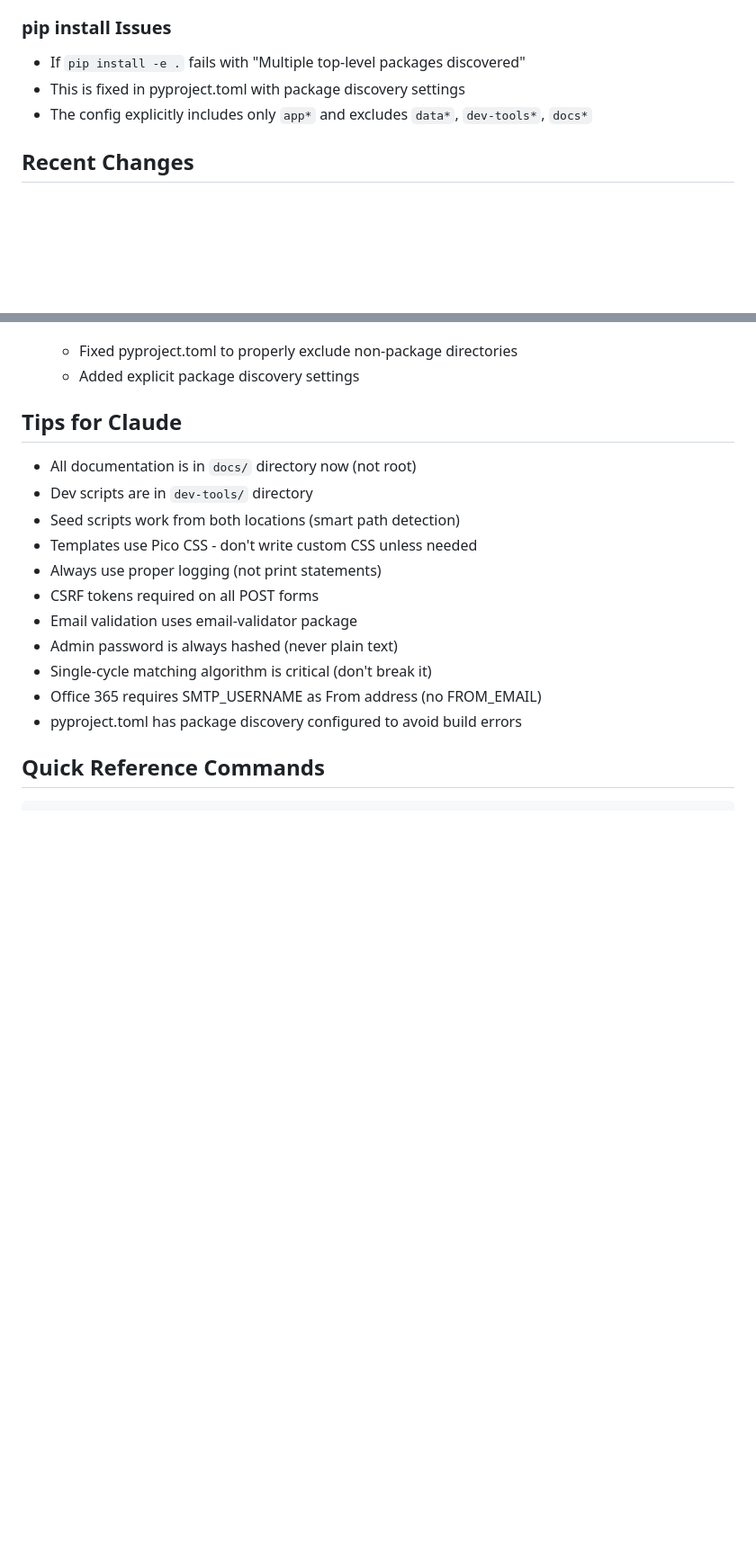
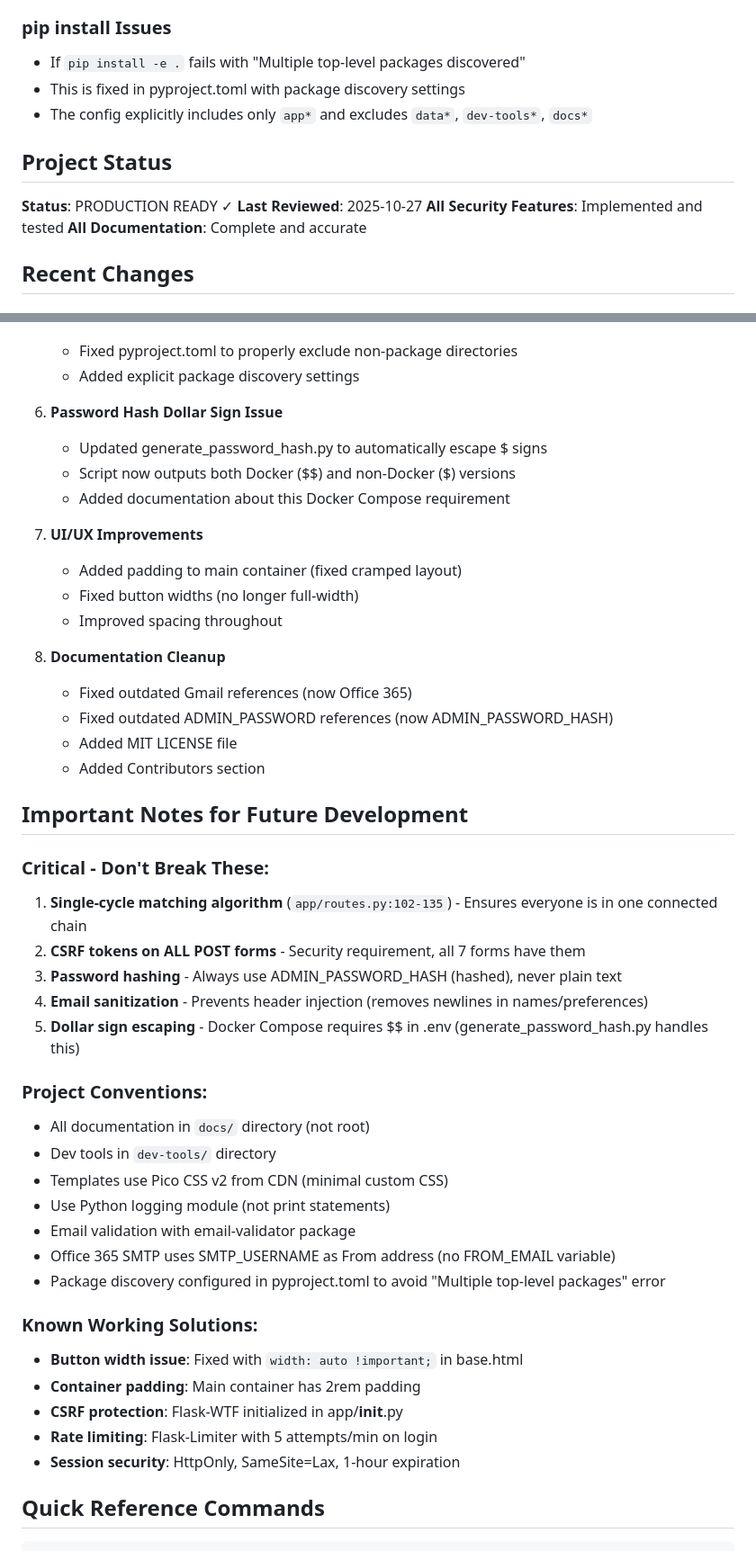
Before and after one commit to daxm/secretsantabot, a Markdown page: CLAUDE.md, 2 parts joined by grey strips. Shown: that part at 90% size. GitHub-like rendering; blank space fills up the shorter version.

Commit message:
save memory state

```diff
--- a/CLAUDE.md
+++ b/CLAUDE.md
@@ -222,6 +222,13 @@ sqlite3 data/secretsanta.db
 - This is fixed in pyproject.toml with package discovery settings
 - The config explicitly includes only `app*` and excludes `data*`, `dev-tools*`, `docs*`
 
+## Project Status
+
+**Status**: PRODUCTION READY ✓
+**Last Reviewed**: 2025-10-27
+**All Security Features**: Implemented and tested
+**All Documentation**: Complete and accurate
+
 ## Recent Changes
 
 ### Latest Updates (2025-10-27)
@@ -255,19 +262,46 @@ sqlite3 data/secretsanta.db
    - Fixed pyproject.toml to properly exclude non-package directories
    - Added explicit package discovery settings
 
-## Tips for Claude
+6. **Password Hash Dollar Sign Issue**
+   - Updated generate_password_hash.py to automatically escape $ signs
+   - Script now outputs both Docker ($$) and non-Docker ($) versions
+   - Added documentation about this Docker Compose requirement
 
-- All documentation is in `docs/` directory now (not root)
-- Dev scripts are in `dev-tools/` directory
-- Seed scripts work from both locations (smart path detection)
-- Templates use Pico CSS - don't write custom CSS unless needed
-- Always use proper logging (not print statements)
-- CSRF tokens required on all POST forms
-- Email validation uses email-validator package
-- Admin password is always hashed (never plain text)
-- Single-cycle matching algorithm is critical (don't break it)
-- Office 365 requires SMTP_USERNAME as From address (no FROM_EMAIL)
-- pyproject.toml has package discovery configured to avoid build errors
+7. **UI/UX Improvements**
+   - Added padding to main container (fixed cramped layout)
+   - Fixed button widths (no longer full-width)
+   - Improved spacing throughout
+
+8. **Documentation Cleanup**
+   - Fixed outdated Gmail references (now Office 365)
+   - Fixed outdated ADMIN_PASSWORD references (now ADMIN_PASSWORD_HASH)
+   - Added MIT LICENSE file
+   - Added Contributors section
+
+## Important Notes for Future Development
+
+### Critical - Don't Break These:
+1. **Single-cycle matching algorithm** (`app/routes.py:102-135`) - Ensures everyone is in one connected chain
+2. **CSRF tokens on ALL POST forms** - Security requirement, all 7 forms have them
+3. **Password hashing** - Always use ADMIN_PASSWORD_HASH (hashed), never plain text
+4. **Email sanitization** - Prevents header injection (removes newlines in names/preferences)
+5. **Dollar sign escaping** - Docker Compose requires $$ in .env (generate_password_hash.py handles this)
+
+### Project Conventions:
+- All documentation in `docs/` directory (not root)
+- Dev tools in `dev-tools/` directory
+- Templates use Pico CSS v2 from CDN (minimal custom CSS)
+- Use Python logging module (not print statements)
+- Email validation with email-validator package
+- Office 365 SMTP uses SMTP_USERNAME as From address (no FROM_EMAIL variable)
+- Package discovery configured in pyproject.toml to avoid "Multiple top-level packages" error
+
+### Known Working Solutions:
+- **Button width issue**: Fixed with `width: auto !important;` in base.html
+- **Container padding**: Main container has 2rem padding
+- **CSRF protection**: Flask-WTF initialized in app/__init__.py
+- **Rate limiting**: Flask-Limiter with 5 attempts/min on login
+- **Session security**: HttpOnly, SameSite=Lax, 1-hour expiration
 
 ## Quick Reference Commands
 
```
Also changed, not shown: other parts of CLAUDE.md (+20 -0 lines).
